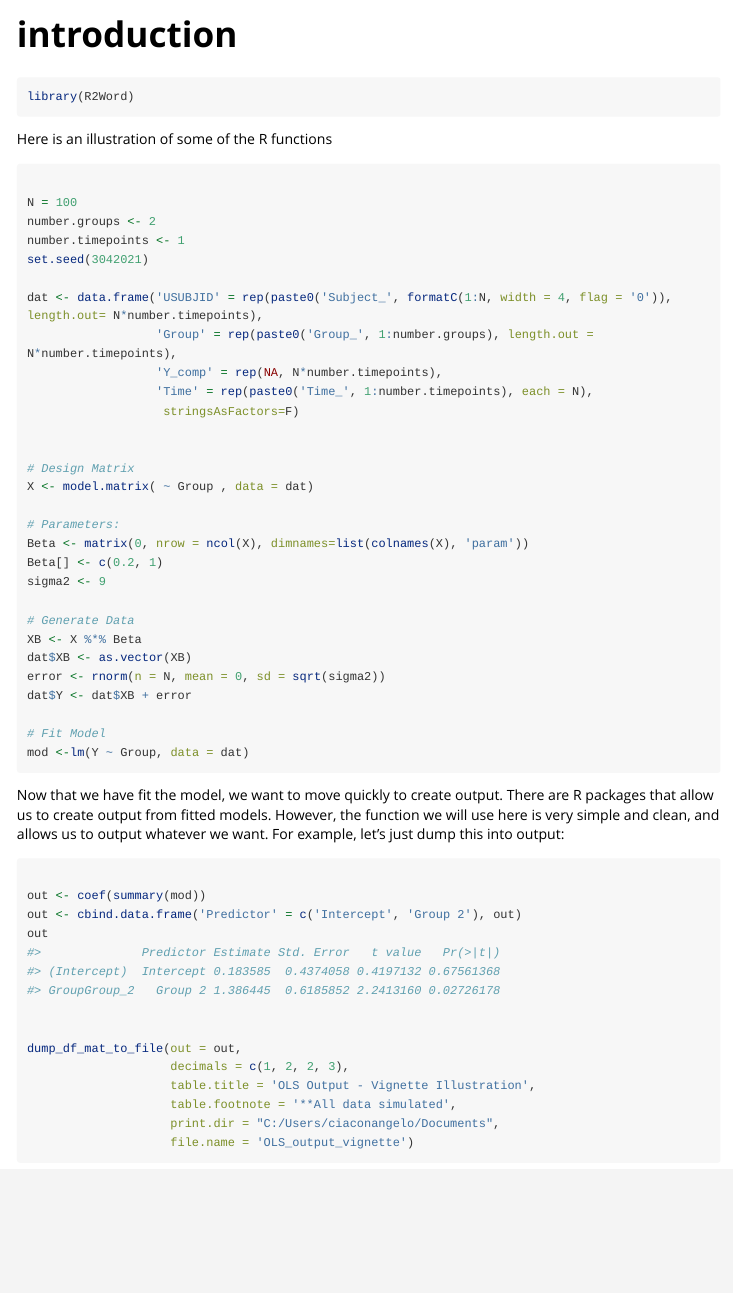
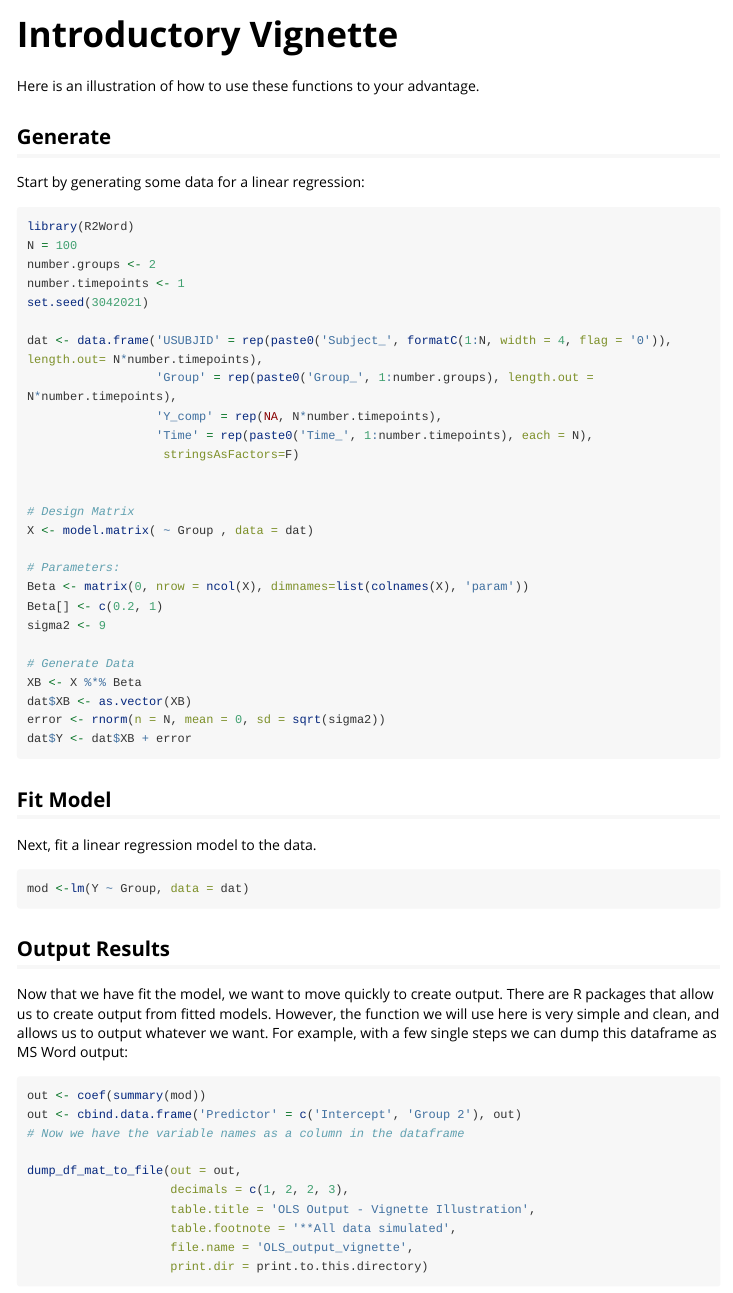
Before and after one commit to CJangelo/R2Word, an R Markdown document (vignettes/introduction.Rmd): the page in a window 1100 px wide, from its top. Rendered offline with R 4.5, knitr and Pandoc, with nearby package versions; some code elsewhere in the file could not run offline; long lines of code are wrapped.

Commit message:
Add files via upload

````diff
--- a/vignettes/introduction.Rmd
+++ b/vignettes/introduction.Rmd
@@ -1,5 +1,5 @@
 ---
-title: "introduction"
+title: "Introductory Vignette"
 output: rmarkdown::html_vignette
 vignette: >
   %\VignetteIndexEntry{introduction}
@@ -14,15 +14,15 @@ knitr::opts_chunk$set(
 )
 ```
 
-```{r setup}
-library(R2Word)
-```
 
-Here is an illustration of some of the R functions
+Here is an illustration of how to use these functions to your advantage.
 
 
-```{r Generate}
+## Generate
 
+Start by generating some data for a linear regression:
+```{r Generate, eval = T}
+library(R2Word)
 N = 100
 number.groups <- 2
 number.timepoints <- 1
@@ -48,29 +48,37 @@ XB <- X %*% Beta
 dat$XB <- as.vector(XB)
 error <- rnorm(n = N, mean = 0, sd = sqrt(sigma2))
 dat$Y <- dat$XB + error
-
-# Fit Model
-mod <-lm(Y ~ Group, data = dat)
-
 ```
 
- Now that we have fit the model, we want to move quickly to create output. There are R packages that allow us to create output from fitted models. However, the function we will use here is very simple and clean, and allows us to output whatever we want. For example, let's just dump this into output:
+
+## Fit Model
+
+Next, fit a linear regression model to the data.
+
+```{r Fit, eval = T}
+mod <-lm(Y ~ Group, data = dat)
+```
+
+
+## Output Results
+
+ Now that we have fit the model, we want to move quickly to create output. There are R packages that allow us to create output from fitted models. However, the function we will use here is very simple and clean, and allows us to output whatever we want. For example, with a few single steps we can dump this dataframe as MS Word output:
+
+```{r dir, echo = F, eval = T}
+print.to.this.directory = "C:/Users/ciaconangelo/Documents"
+```
 
 ```{r dump}
-
 out <- coef(summary(mod))
 out <- cbind.data.frame('Predictor' = c('Intercept', 'Group 2'), out)
-out
-
+# Now we have the variable names as a column in the dataframe
 
 dump_df_mat_to_file(out = out,
                     decimals = c(1, 2, 2, 3),
                     table.title = 'OLS Output - Vignette Illustration',
                     table.footnote = '**All data simulated',
-                    print.dir = "C:/Users/ciaconangelo/Documents",
-                    file.name = 'OLS_output_vignette')
-
-
+                    file.name = 'OLS_output_vignette',
+                    print.dir = print.to.this.directory)
 ```
 
 
````
Also changed, not shown: vignettes/introduction.Rmd (26 more changed lines), 3 other files.
